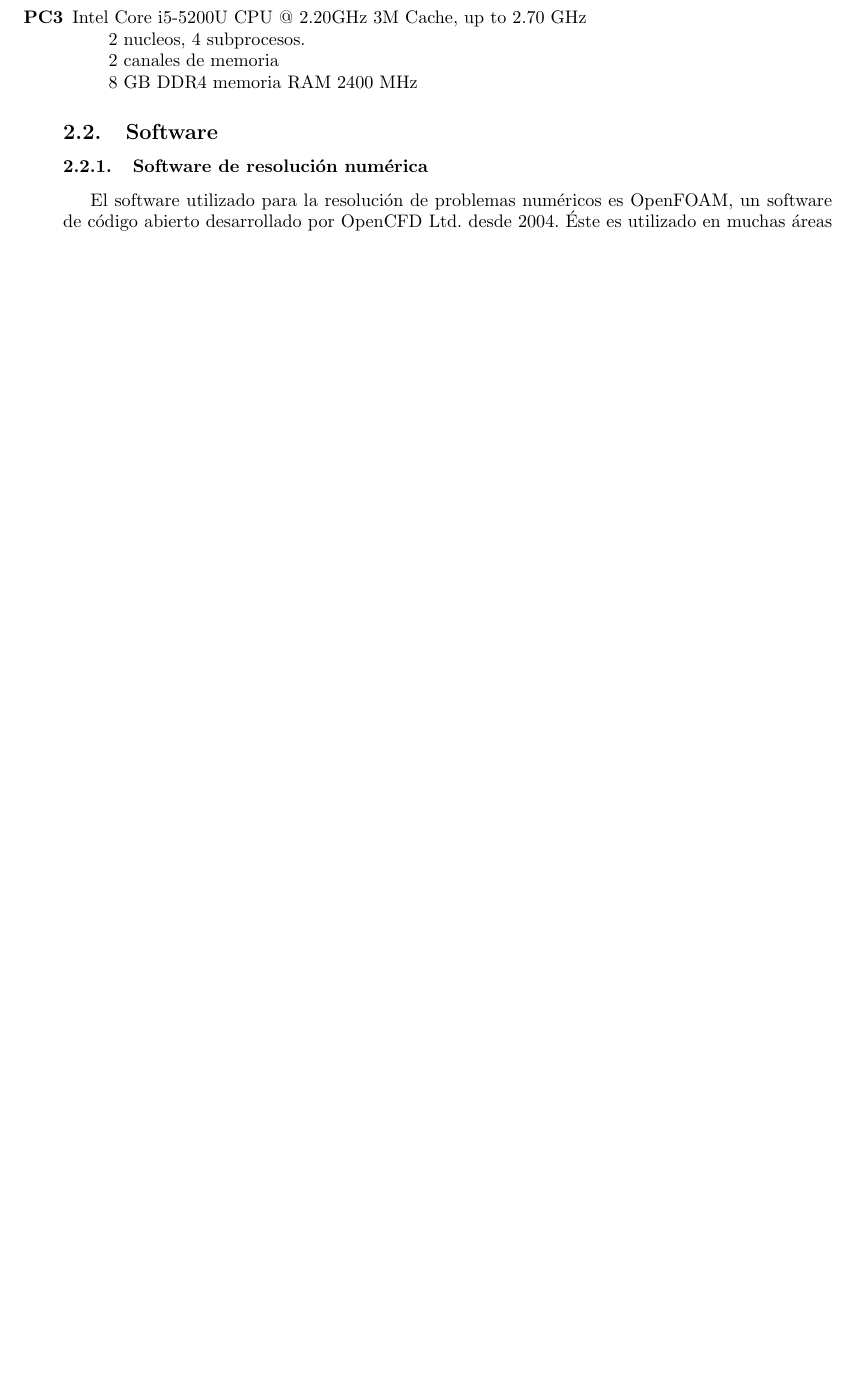
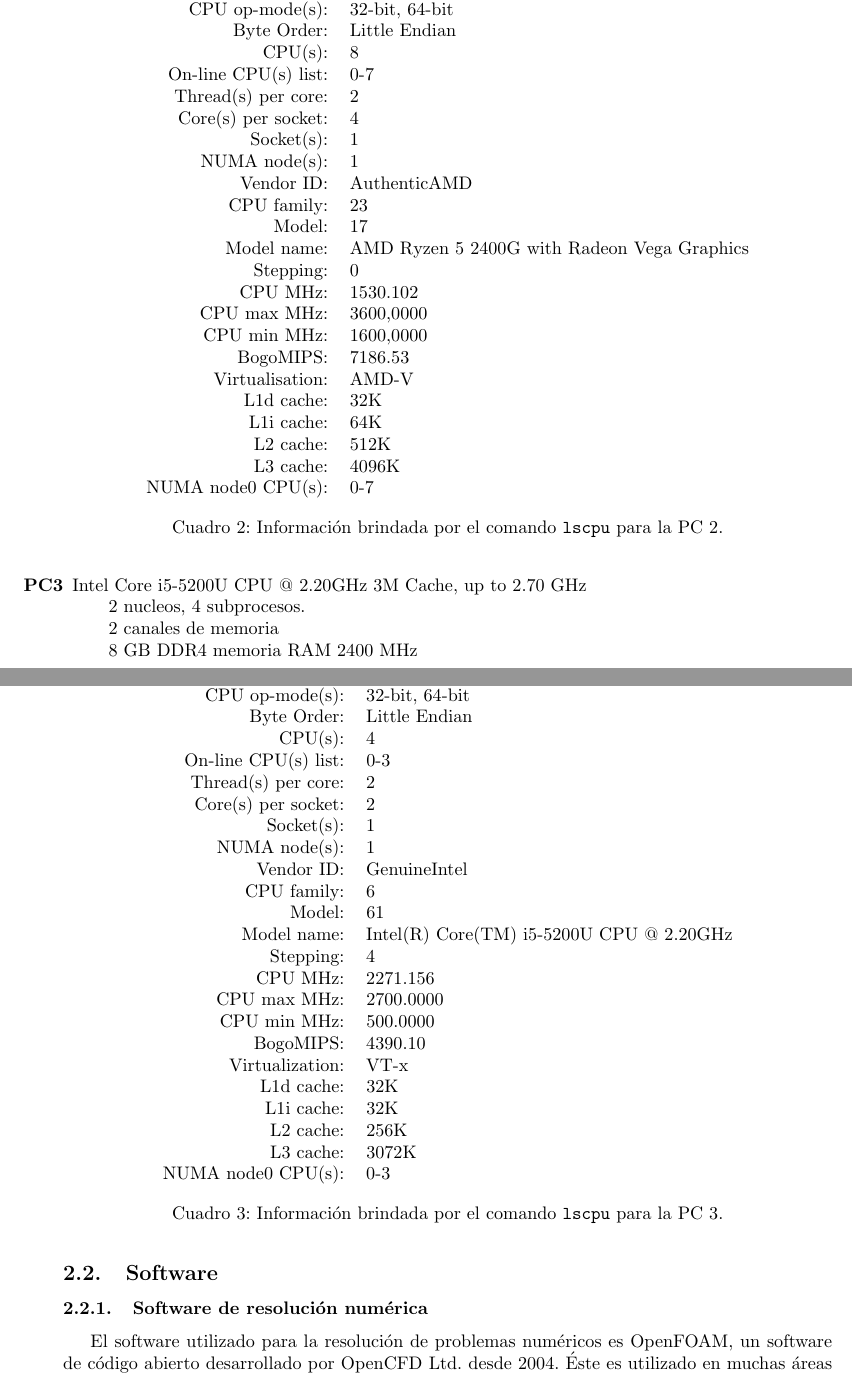
Before and after one commit to rozanecm/6626_tp_final, a LaTeX document (informe/main.tex): part of page 4 of 33 before the commit and two parts of pages 5 and 6 of 36 after it, the two joined at a grey line, cut at the place of the change, the shorter picture padded with empty space. The pictures show the PDF file informe/main.pdf that the author committed with the source.

Commit message:
add lscpu command info

```diff
--- a/informe/main.tex
+++ b/informe/main.tex
@@ -95,14 +95,106 @@ En el presente trabajo se realizaron varias mediciones que permiten apreciar el
         2 núcleos, 4 subprocesos.\\
         2 canales de memoria\\
         6 GB DDR4 memoria RAM  2400 MHz
+
+        \begin{table}[H]
+            \centering
+            \begin{tabular}{ r l }
+                Architecture: & x86\_64\\
+                CPU op-mode(s): & 32-bit, 64-bit\\
+                Byte Order: & Little Endian \\
+                CPU(s): & 4\\
+                On-line CPU(s) list: & 0-3 \\
+                Thread(s) per core: & 2 \\
+                Core(s) per socket: & 2 \\
+                Socket(s): & 1 \\
+                NUMA node(s): & 1\\
+                Vendor ID: & GenuineIntel \\
+                CPU family: & 6 \\
+                Model: & 142 \\
+                Model name: & Intel(R) Core(TM) i5-7200U CPU @ 2.50GHz \\
+                Stepping: & 9 \\
+                CPU MHz: & 601.260 \\
+                CPU max MHz: & 3100,0000 \\
+                CPU min MHz: & 400,0000 \\
+                BogoMIPS: & 5424.00 \\
+                Virtualization: & VT-x \\
+                L1d cache: & 32K \\
+                L1i cache: & 32K \\
+                L2 cache: & 256K \\
+                L3 cache: & 3072K\\
+            \end{tabular}
+            \caption{Información brindada por el comando \texttt{lscpu} para la PC1.}
+        \end{table}
     \item [PC2] AMD Ryzen 5 2400G 3.6GHz\\
         4 nucleos, 8 subprocesos.\\
         2 canales de memoria\\
         16 GB DDR4 memoria RAM 2400 MHz
+
+        \begin{table}[H]
+            \centering
+            \begin{tabular} { r l }
+                Architecture: &   	x86\_64\\
+                CPU op-mode(s):  &	32-bit, 64-bit\\
+                Byte Order:      	&Little Endian\\
+                CPU(s):         & 	8\\
+                On-line CPU(s) list: &0-7\\
+                Thread(s) per core:  &2\\
+                Core(s) per socket:  &4\\
+                Socket(s):       	&1\\
+                NUMA node(s): &   	1\\
+                Vendor ID:    &   	AuthenticAMD\\
+                CPU family:   &   	23\\
+                Model:        &   	17\\
+                Model name:   &   	AMD Ryzen 5 2400G with Radeon Vega Graphics\\
+                Stepping:     &   	0\\
+                CPU MHz:      &   	1530.102\\
+                CPU max MHz:  &   	3600,0000\\
+                CPU min MHz:  &   	1600,0000\\
+                BogoMIPS:     &   	7186.53\\
+                Virtualisation: & 	AMD-V\\
+                L1d cache:      & 	32K\\
+                L1i cache:      & 	64K\\
+                L2 cache:       & 	512K\\
+                L3 cache:       & 	4096K\\
+                NUMA node0 CPU(s): &  0-7\\
+            \end{tabular}
+            \caption{Información brindada por el comando \texttt{lscpu} para la PC 2.}
+        \end{table}
     \item [PC3] Intel Core i5-5200U CPU @ 2.20GHz 3M Cache, up to 2.70 GHz\\
         2 nucleos, 4 subprocesos.\\
         2 canales de memoria\\
         8 GB DDR4 memoria RAM 2400 MHz
+
+        \begin{table}[H]
+            \centering
+            \begin{tabular}{ r l }
+				Architecture:        &  x86\_64\\
+				CPU op-mode(s):      &  32-bit, 64-bit\\
+				Byte Order:          &  Little Endian\\
+				CPU(s):              &  4\\
+				On-line CPU(s) list: &  0-3\\
+				Thread(s) per core:  &  2\\
+				Core(s) per socket:  &  2\\
+				Socket(s):           &  1\\
+				NUMA node(s):        &  1\\
+				Vendor ID:           &  GenuineIntel\\
+				CPU family:          &  6\\
+				Model:               &  61\\
+				Model name:          &  Intel(R) Core(TM) i5-5200U CPU @ 2.20GHz\\
+				Stepping:            &  4\\
+				CPU MHz:             &  2271.156\\
+				CPU max MHz:         &  2700.0000\\
+				CPU min MHz:         &  500.0000\\
+				BogoMIPS:            &  4390.10\\
+				Virtualization:      &  VT-x\\
+				L1d cache:           &  32K\\
+				L1i cache:           &  32K\\
+				L2 cache:            &  256K\\
+				L3 cache:            &  3072K\\
+				NUMA node0 CPU(s):   &  0-3\\
+            \end{tabular}
+            \caption{Información brindada por el comando \texttt{lscpu} para la PC 3.}
+        \end{table}
 \end{description}
 \subsection{Software}
 \subsubsection{Software de resolución numérica}
```
Also changed, not shown: informe/main.pdf.
